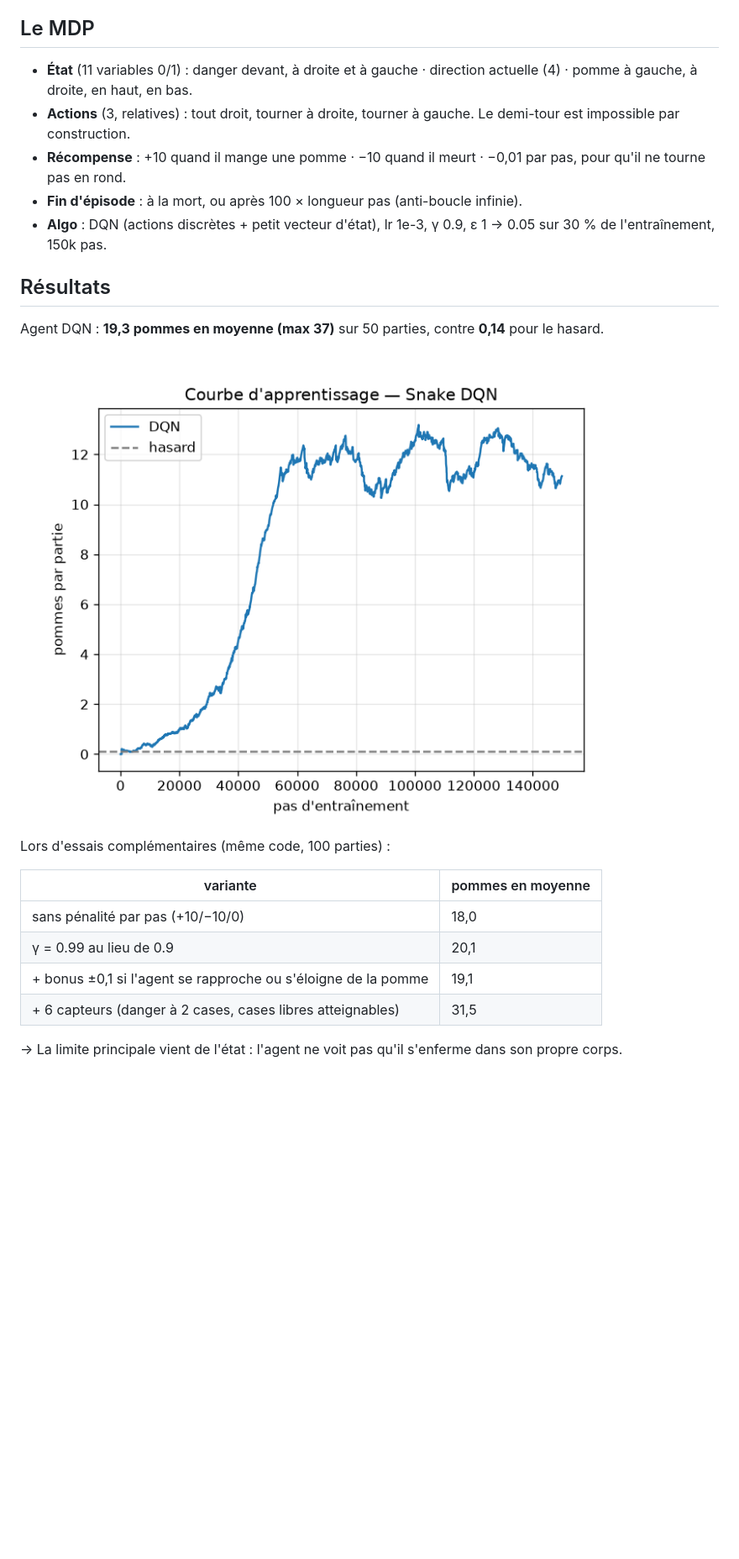
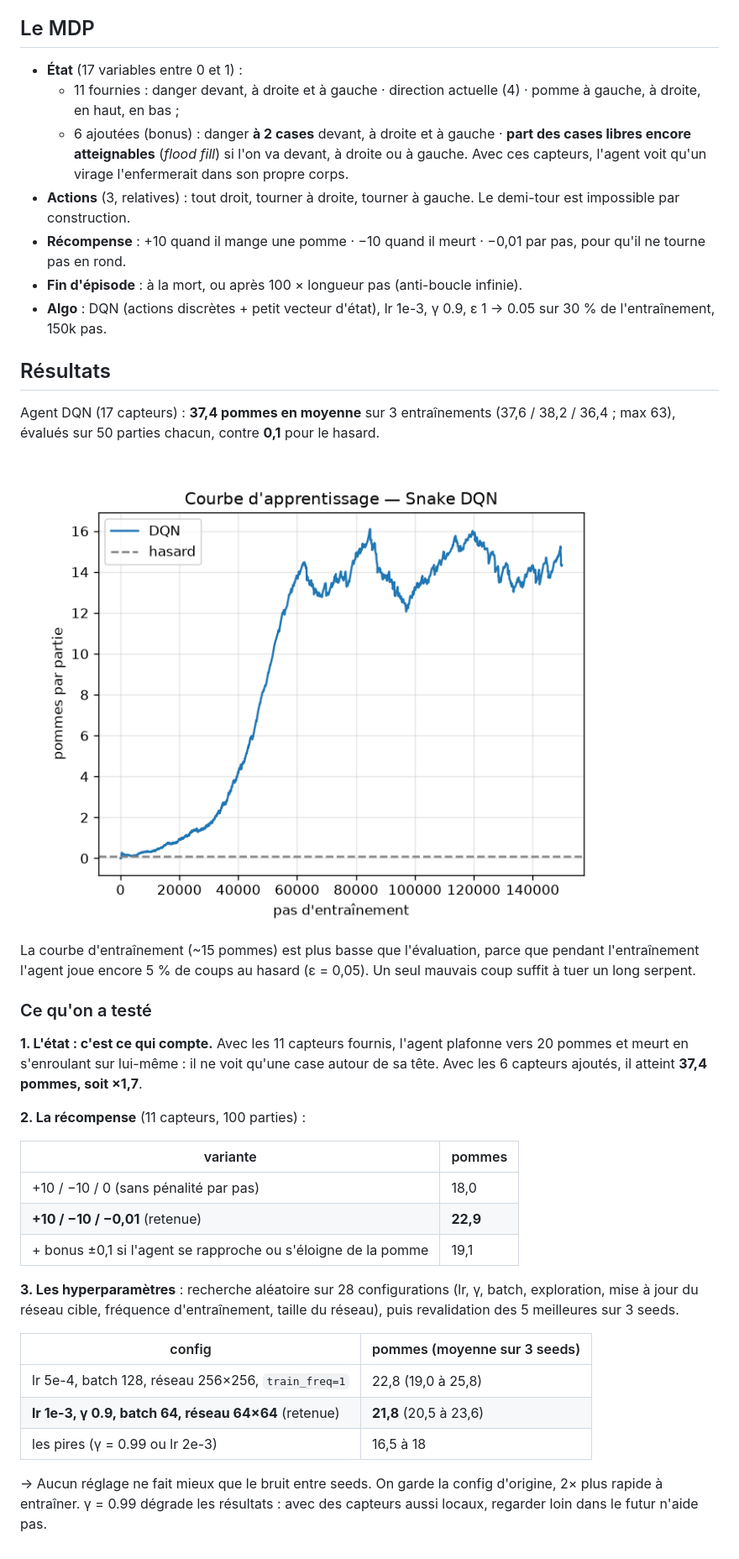
Before and after one commit to LERIOM/AutoSnake, a Markdown page: README.md, the part around the change. Shown at 84% size. GitHub-like rendering; pictures changed too: courbe.png; blank space fills up the shorter version.

Commit message:
Bonus : 6 capteurs en plus (danger à 2 cases, espace libre par flood fill) -> 37,4 pommes en moyenne ; README avec recherche d'hyperparamètres

```diff
--- a/README.md
+++ b/README.md
@@ -8,24 +8,38 @@ python3.11 -m venv .venv && .venv/bin/pip install -r requirements.txt
 - Lancements suivants : charge `snake_dqn.zip` et lance directement la démo. Supprimez ce fichier pour ré-entraîner.
 
 ## Le MDP
-- **État** (11 variables 0/1) : danger devant, à droite et à gauche · direction actuelle (4) · pomme à gauche, à droite, en haut, en bas.
+- **État** (17 variables entre 0 et 1) :
+  - 11 fournies : danger devant, à droite et à gauche · direction actuelle (4) · pomme à gauche, à droite, en haut, en bas ;
+  - 6 ajoutées (bonus) : danger **à 2 cases** devant, à droite et à gauche · **part des cases libres encore atteignables** (*flood fill*) si l'on va devant, à droite ou à gauche. Avec ces capteurs, l'agent voit qu'un virage l'enfermerait dans son propre corps.
 - **Actions** (3, relatives) : tout droit, tourner à droite, tourner à gauche. Le demi-tour est impossible par construction.
 - **Récompense** : +10 quand il mange une pomme · −10 quand il meurt · −0,01 par pas, pour qu'il ne tourne pas en rond.
 - **Fin d'épisode** : à la mort, ou après 100 × longueur pas (anti-boucle infinie).
 - **Algo** : DQN (actions discrètes + petit vecteur d'état), lr 1e-3, γ 0.9, ε 1 → 0.05 sur 30 % de l'entraînement, 150k pas.
 
 ## Résultats
-Agent DQN : **19,3 pommes en moyenne (max 37)** sur 50 parties, contre **0,14** pour le hasard.
+Agent DQN (17 capteurs) : **37,4 pommes en moyenne** sur 3 entraînements (37,6 / 38,2 / 36,4 ; max 63), évalués sur 50 parties chacun, contre **0,1** pour le hasard.
 
 ![courbe](courbe.png)
 
-Lors d'essais complémentaires (même code, 100 parties) :
+La courbe d'entraînement (~15 pommes) est plus basse que l'évaluation, parce que pendant l'entraînement l'agent joue encore 5 % de coups au hasard (ε = 0,05). Un seul mauvais coup suffit à tuer un long serpent.
 
-| variante | pommes en moyenne |
+### Ce qu'on a testé
+**1. L'état : c'est ce qui compte.** Avec les 11 capteurs fournis, l'agent plafonne vers 20 pommes et meurt en s'enroulant sur lui-même : il ne voit qu'une case autour de sa tête. Avec les 6 capteurs ajoutés, il atteint **37,4 pommes, soit ×1,7**.
+
+**2. La récompense** (11 capteurs, 100 parties) :
+
+| variante | pommes |
 |---|---|
-| sans pénalité par pas (+10/−10/0) | 18,0 |
-| γ = 0.99 au lieu de 0.9 | 20,1 |
+| +10 / −10 / 0 (sans pénalité par pas) | 18,0 |
+| **+10 / −10 / −0,01** (retenue) | **22,9** |
 | + bonus ±0,1 si l'agent se rapproche ou s'éloigne de la pomme | 19,1 |
-| + 6 capteurs (danger à 2 cases, cases libres atteignables) | 31,5 |
 
-→ La limite principale vient de l'état : l'agent ne voit pas qu'il s'enferme dans son propre corps.
+**3. Les hyperparamètres** : recherche aléatoire sur 28 configurations (lr, γ, batch, exploration, mise à jour du réseau cible, fréquence d'entraînement, taille du réseau), puis revalidation des 5 meilleures sur 3 seeds.
+
+| config | pommes (moyenne sur 3 seeds) |
+|---|---|
+| lr 5e-4, batch 128, réseau 256×256, `train_freq=1` | 22,8 (19,0 à 25,8) |
+| **lr 1e-3, γ 0.9, batch 64, réseau 64×64** (retenue) | **21,8** (20,5 à 23,6) |
+| les pires (γ = 0.99 ou lr 2e-3) | 16,5 à 18 |
+
+→ Aucun réglage ne fait mieux que le bruit entre seeds. On garde la config d'origine, 2× plus rapide à entraîner. γ = 0.99 dégrade les résultats : avec des capteurs aussi locaux, regarder loin dans le futur n'aide pas.
```
Also changed, not shown: 3 other files.
